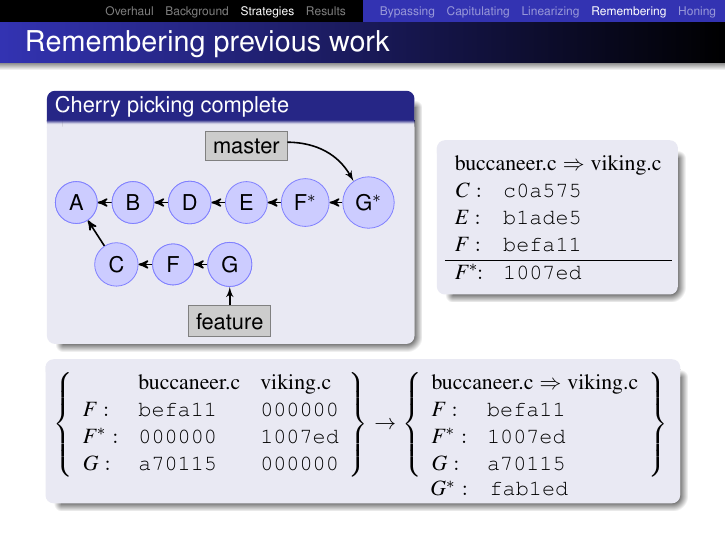
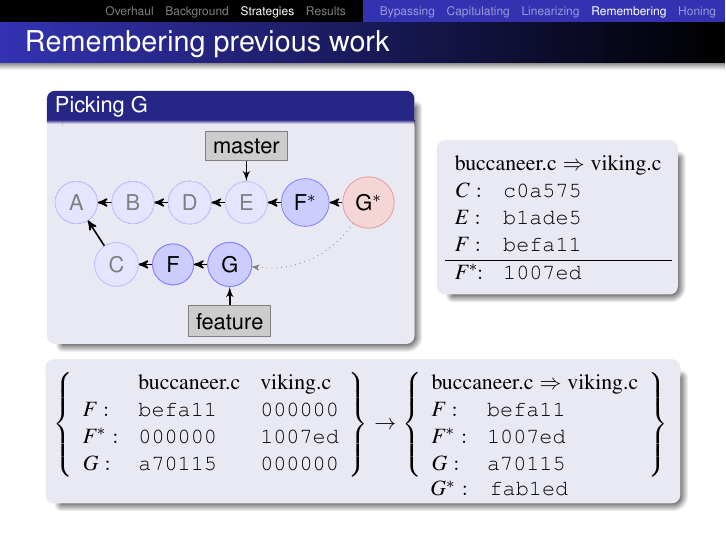
Before and after one commit to newren/presentations, LaTeX slides (merge-performance/merge-performance.tex): page 137 of 142 before the commit and page 135 of 140 after it. Compiled offline with pdfLaTeX.

Commit message:
Remove unnecessary last two transitions on remembering slides

```diff
--- a/merge-performance/merge-performance.tex
+++ b/merge-performance/merge-performance.tex
@@ -1452,8 +1452,8 @@ void detect_renames_and_copies(...)
         \only<2-6 |handout:1>{Picking F}
         \only<7   |handout:0>{Picked F}
         \only<8-15|handout:2>{Picking G}
-        \only<16  |handout:0>{Picked G}
-        \only<17- |handout:0>{Cherry picking complete}
+        %\only<16  |handout:0>{Picked G}
+        %\only<17- |handout:0>{Cherry picking complete}
         \phantom{Cg}% To make sure all titles have the same height
         }
       \begin{tikzpicture}[node distance=10mm]
@@ -1486,7 +1486,8 @@ void detect_renames_and_copies(...)
           \node[ref]  (m) [above of=E] {master};
         }
 
-        \only<1-16| handout:1-2>{
+        %\only<1-16| handout:1-2>{
+        \only<1-15| handout:1-2>{
           \path[bptr] (m) edge (E);
           %\node[ref]    (h)  [left of=m,xshift=-1.8em] {HEAD};
           %\path[bptr] (h) edge (m);
@@ -1517,17 +1518,17 @@ void detect_renames_and_copies(...)
           \node[redCommit] (GS) [right of=FS, xshift=0.3em] {G$^*$};
           \path[oprnt] (GS) edge[bend left] (G);
         }
-        \only<16-|handout:0>{
-          \node[commit] (GS) [right of=FS, xshift=0.3em] {G$^*$};
-        }
+        %\only<16-|handout:0>{
+        %  \node[commit] (GS) [right of=FS, xshift=0.3em] {G$^*$};
+        %}
         \only<15-| handout:2>{
           \path[prnt] (GS) edge (FS);
         }
-        \only<17-| handout:0>{
-          \path[bptr] (m) edge[bend left] (GS);
-          %\node[ref]    (h)  [left of=m,xshift=-1.8em] {HEAD};
-          %\path[bptr] (h) edge (m);
-        }
+        %\only<17-| handout:0>{
+        %  \path[bptr] (m) edge[bend left] (GS);
+        %  %\node[ref]    (h)  [left of=m,xshift=-1.8em] {HEAD};
+        %  %\path[bptr] (h) edge (m);
+        %}
       \end{tikzpicture}
     \end{block}
   \end{minipage}%
```
